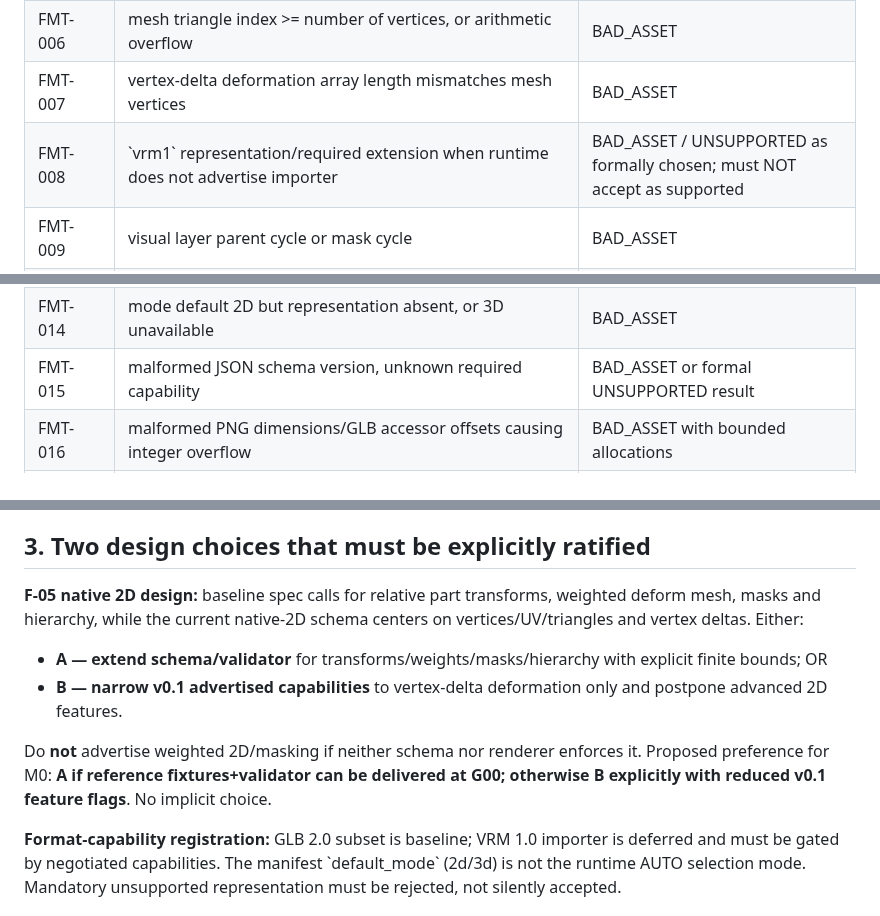
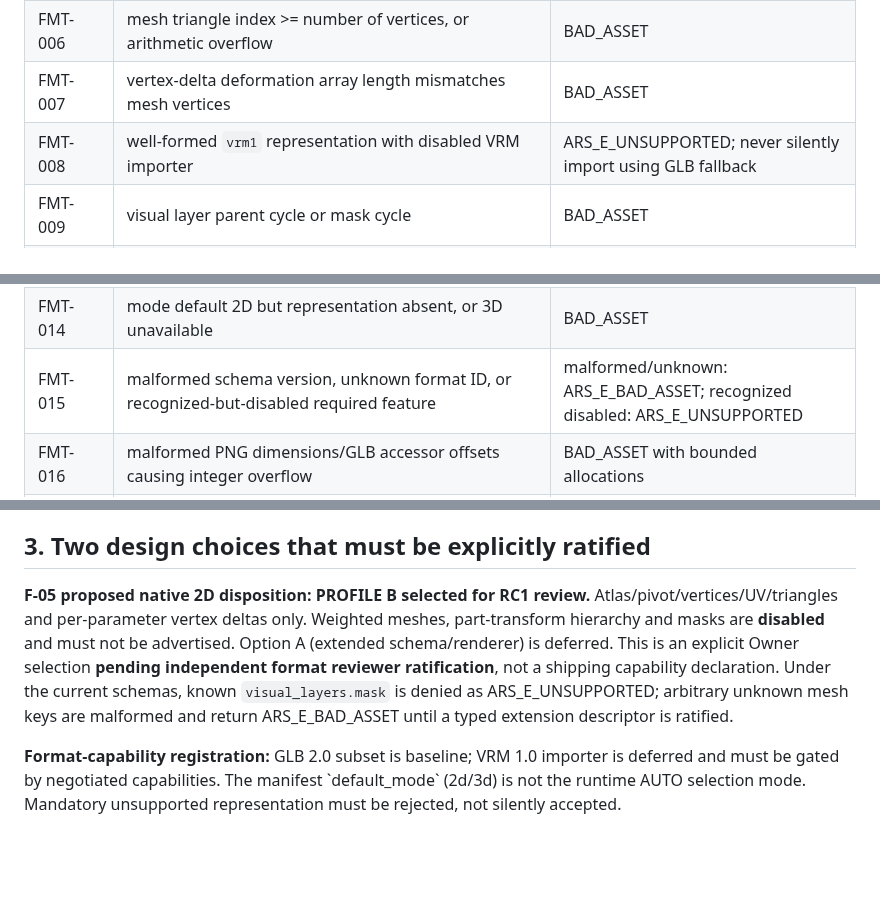
Before and after one commit to boxs-51/Avatar_Runtime, a Markdown page: docs/V0_1_FORMAT_VALIDATION_FREEZE_MAP.md, 3 parts joined by grey strips. Rendered like a GitHub page; blank space fills up the shorter version.

Commit message:
docs(format): remove ambiguous A/B choice and finalize RC1 candidate error taxonomy

```diff
--- a/docs/V0_1_FORMAT_VALIDATION_FREEZE_MAP.md
+++ b/docs/V0_1_FORMAT_VALIDATION_FREEZE_MAP.md
@@ -23,14 +23,14 @@
 | FMT-005 | UV array count != vertex count | BAD_ASSET |
 | FMT-006 | mesh triangle index >= number of vertices, or arithmetic overflow | BAD_ASSET |
 | FMT-007 | vertex-delta deformation array length mismatches mesh vertices | BAD_ASSET |
-| FMT-008 | \`vrm1\` representation/required extension when runtime does not advertise importer | BAD_ASSET / UNSUPPORTED as formally chosen; must NOT accept as supported |
+| FMT-008 | well-formed `vrm1` representation with disabled VRM importer | ARS_E_UNSUPPORTED; never silently import using GLB fallback |
 | FMT-009 | visual layer parent cycle or mask cycle | BAD_ASSET |
 | FMT-010 | rig mapping refers to unknown semantic channel/part | BAD_ASSET |
 | FMT-011 | duplicate ZIP entries under case-folding/Unicode normalization alias | BAD_ASSET |
 | FMT-012 | absolute/UNC/device/traversal asset path or symlink | BAD_ASSET before extraction |
 | FMT-013 | embedded GLB external http/data/file URI or oversized buffer | BAD_ASSET, zero network accesses |
 | FMT-014 | mode default 2D but representation absent, or 3D unavailable | BAD_ASSET |
-| FMT-015 | malformed JSON schema version, unknown required capability | BAD_ASSET or formal UNSUPPORTED result |
+| FMT-015 | malformed schema version, unknown format ID, or recognized-but-disabled required feature | malformed/unknown: ARS_E_BAD_ASSET; recognized disabled: ARS_E_UNSUPPORTED |
 | FMT-016 | malformed PNG dimensions/GLB accessor offsets causing integer overflow | BAD_ASSET with bounded allocations |
 | FMT-017 | duplicate parameter values in different files with conflicting type/unit | BAD_ASSET |
 | FMT-018 | safe reference \`examples/character_dual_mode.json\` + \`character2d.ars2d.json\` with available referenced assets | accepted only after complete cross-file validation and runtime caps |
@@ -39,11 +39,7 @@
 
 ## 3. Two design choices that must be explicitly ratified
 
-**F-05 native 2D design:** baseline spec calls for relative part transforms, weighted deform mesh, masks and hierarchy, while the current native-2D schema centers on vertices/UV/triangles and vertex deltas. Either:
-- **A — extend schema/validator** for transforms/weights/masks/hierarchy with explicit finite bounds; OR
-- **B — narrow v0.1 advertised capabilities** to vertex-delta deformation only and postpone advanced 2D features.
-
-Do **not** advertise weighted 2D/masking if neither schema nor renderer enforces it. Proposed preference for M0: **A if reference fixtures+validator can be delivered at G00; otherwise B explicitly with reduced v0.1 feature flags**. No implicit choice.
+**F-05 proposed native 2D disposition: PROFILE B selected for RC1 review.** Atlas/pivot/vertices/UV/triangles and per-parameter vertex deltas only. Weighted meshes, part-transform hierarchy and masks are **disabled** and must not be advertised. Option A (extended schema/renderer) is deferred. This is an explicit Owner selection **pending independent format reviewer ratification**, not a shipping capability declaration. Under the current schemas, known `visual_layers.mask` is denied as ARS_E_UNSUPPORTED; arbitrary unknown mesh keys are malformed and return ARS_E_BAD_ASSET until a typed extension descriptor is ratified.
 
 **Format-capability registration:** GLB 2.0 subset is baseline; VRM 1.0 importer is deferred and must be gated by negotiated capabilities. The manifest \`default_mode\` (2d/3d) is not the runtime AUTO selection mode. Mandatory unsupported representation must be rejected, not silently accepted.
 
```
